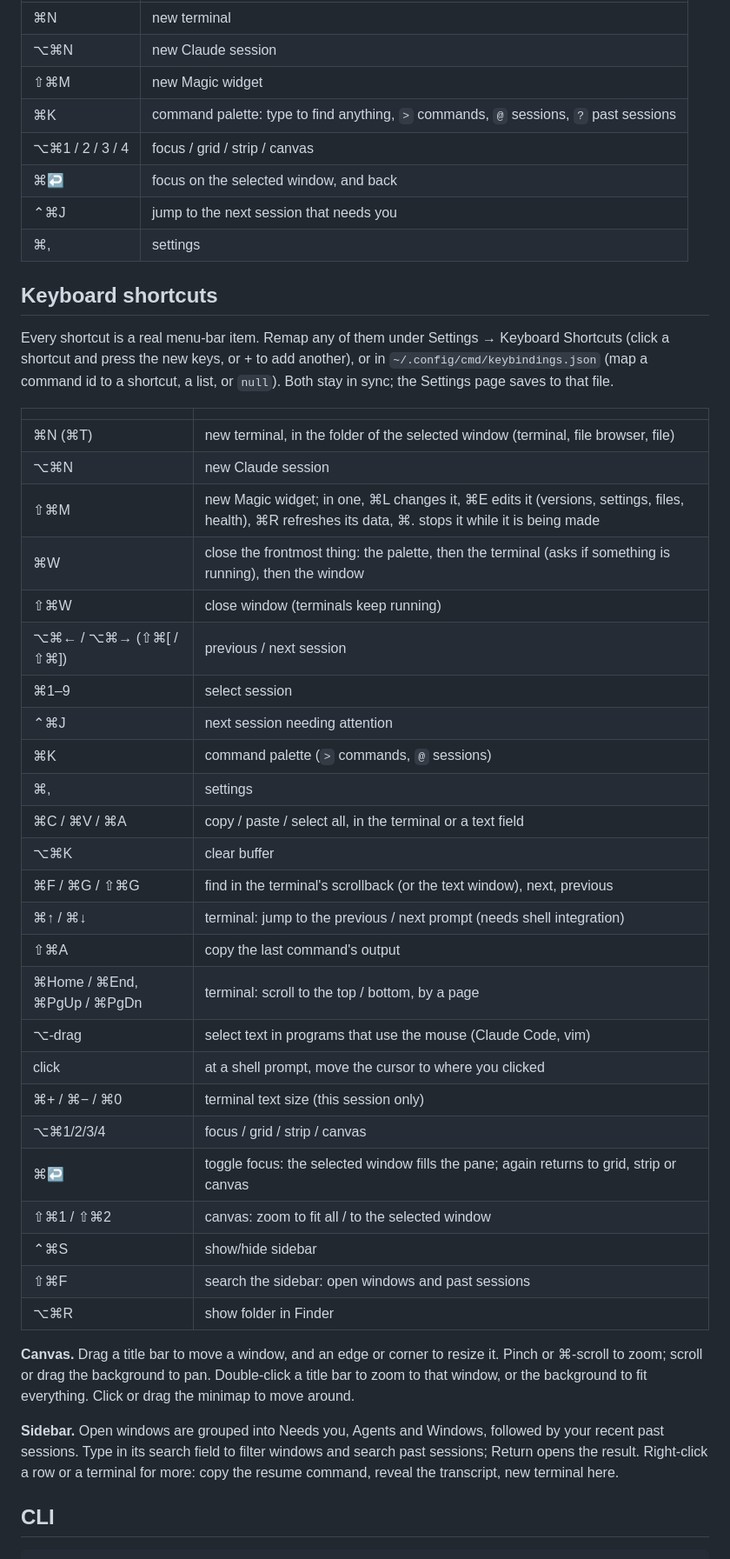
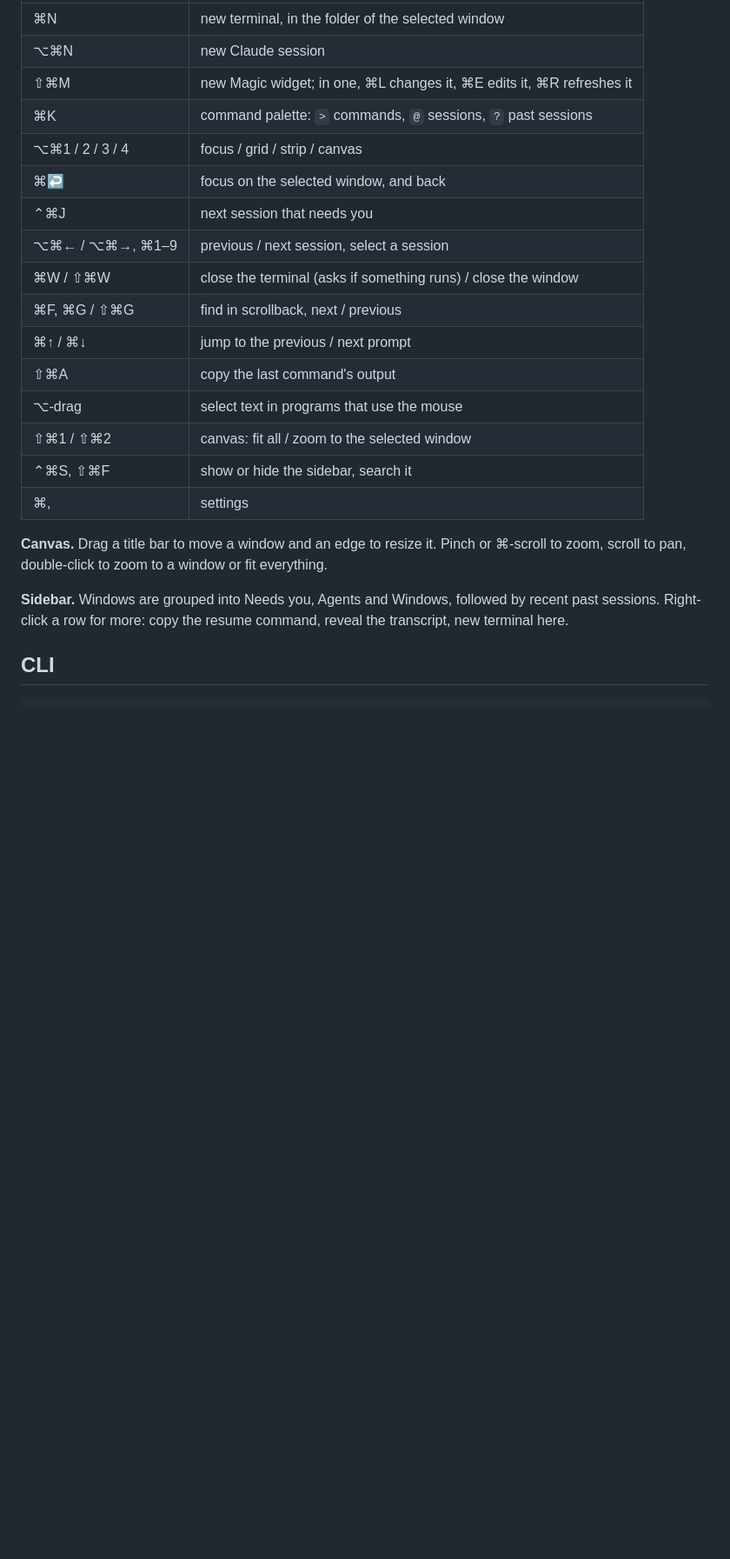
Before and after one commit to janoelze/cmd, a Markdown page: README.md, the part around one of its changes. Shown at 87% size. Rendered like a GitHub page; blank space fills up the shorter version.

Commit message:
README: shorter, the website's feature list, install first, one shortcut table
Co-Authored-By: Claude Opus 5.5 <noreply@anthropic.com>

```diff
--- a/README.md
+++ b/README.md
@@ -95,50 +73,26 @@ Settings → Keyboard Shortcuts lists all shortcuts.
 
 | | |
 |---|---|
-| ⌘N | new terminal |
+| ⌘N | new terminal, in the folder of the selected window |
 | ⌥⌘N | new Claude session |
-| ⇧⌘M | new Magic widget |
-| ⌘K | command palette: type to find anything, `>` commands, `@` sessions, `?` past sessions |
+| ⇧⌘M | new Magic widget; in one, ⌘L changes it, ⌘E edits it, ⌘R refreshes it |
+| ⌘K | command palette: `>` commands, `@` sessions, `?` past sessions |
 | ⌥⌘1 / 2 / 3 / 4 | focus / grid / strip / canvas |
 | ⌘↩ | focus on the selected window, and back |
-| ⌃⌘J | jump to the next session that needs you |
+| ⌃⌘J | next session that needs you |
+| ⌥⌘← / ⌥⌘→, ⌘1–9 | previous / next session, select a session |
+| ⌘W / ⇧⌘W | close the terminal (asks if something runs) / close the window |
+| ⌘F, ⌘G / ⇧⌘G | find in scrollback, next / previous |
+| ⌘↑ / ⌘↓ | jump to the previous / next prompt |
+| ⇧⌘A | copy the last command's output |
+| ⌥-drag | select text in programs that use the mouse |
+| ⇧⌘1 / ⇧⌘2 | canvas: fit all / zoom to the selected window |
+| ⌃⌘S, ⇧⌘F | show or hide the sidebar, search it |
 | ⌘, | settings |
 
-## Keyboard shortcuts
+**Canvas.** Drag a title bar to move a window and an edge to resize it. Pinch or ⌘-scroll to zoom, scroll to pan, double-click to zoom to a window or fit everything.
 
-Every shortcut is a real menu-bar item. Remap any of them under Settings → Keyboard Shortcuts (click a shortcut and press the new keys, or + to add another), or in `~/.config/cmd/keybindings.json` (map a command id to a shortcut, a list, or `null`). Both stay in sync; the Settings page saves to that file.
-
-| | |
-|---|---|
-| ⌘N (⌘T) | new terminal, in the folder of the selected window (terminal, file browser, file) |
-| ⌥⌘N | new Claude session |
-| ⇧⌘M | new Magic widget; in one, ⌘L changes it, ⌘E edits it (versions, settings, files, health), ⌘R refreshes its data, ⌘. stops it while it is being made |
-| ⌘W | close the frontmost thing: the palette, then the terminal (asks if something is running), then the window |
-| ⇧⌘W | close window (terminals keep running) |
-| ⌥⌘← / ⌥⌘→ (⇧⌘[ / ⇧⌘]) | previous / next session |
-| ⌘1–9 | select session |
-| ⌃⌘J | next session needing attention |
-| ⌘K | command palette (`>` commands, `@` sessions) |
-| ⌘, | settings |
-| ⌘C / ⌘V / ⌘A | copy / paste / select all, in the terminal or a text field |
-| ⌥⌘K | clear buffer |
-| ⌘F / ⌘G / ⇧⌘G | find in the terminal's scrollback (or the text window), next, previous |
-| ⌘↑ / ⌘↓ | terminal: jump to the previous / next prompt (needs shell integration) |
-| ⇧⌘A | copy the last command's output |
-| ⌘Home / ⌘End, ⌘PgUp / ⌘PgDn | terminal: scroll to the top / bottom, by a page |
-| ⌥-drag | select text in programs that use the mouse (Claude Code, vim) |
-| click | at a shell prompt, move the cursor to where you clicked |
-| ⌘+ / ⌘− / ⌘0 | terminal text size (this session only) |
-| ⌥⌘1/2/3/4 | focus / grid / strip / canvas |
-| ⌘↩ | toggle focus: the selected window fills the pane; again returns to grid, strip or canvas |
-| ⇧⌘1 / ⇧⌘2 | canvas: zoom to fit all / to the selected window |
-| ⌃⌘S | show/hide sidebar |
-| ⇧⌘F | search the sidebar: open windows and past sessions |
-| ⌥⌘R | show folder in Finder |
-
-**Canvas.** Drag a title bar to move a window, and an edge or corner to resize it. Pinch or ⌘-scroll to zoom; scroll or drag the background to pan. Double-click a title bar to zoom to that window, or the background to fit everything. Click or drag the minimap to move around.
-
-**Sidebar.** Open windows are grouped into Needs you, Agents and Windows, followed by your recent past sessions. Type in its search field to filter windows and search past sessions; Return opens the result. Right-click a row or a terminal for more: copy the resume command, reveal the transcript, new terminal here.
+**Sidebar.** Windows are grouped into Needs you, Agents and Windows, followed by recent past sessions. Right-click a row for more: copy the resume command, reveal the transcript, new terminal here.
 
 ## CLI
 
```
Also changed, not shown: other parts of README.md (+34 -60 lines).
